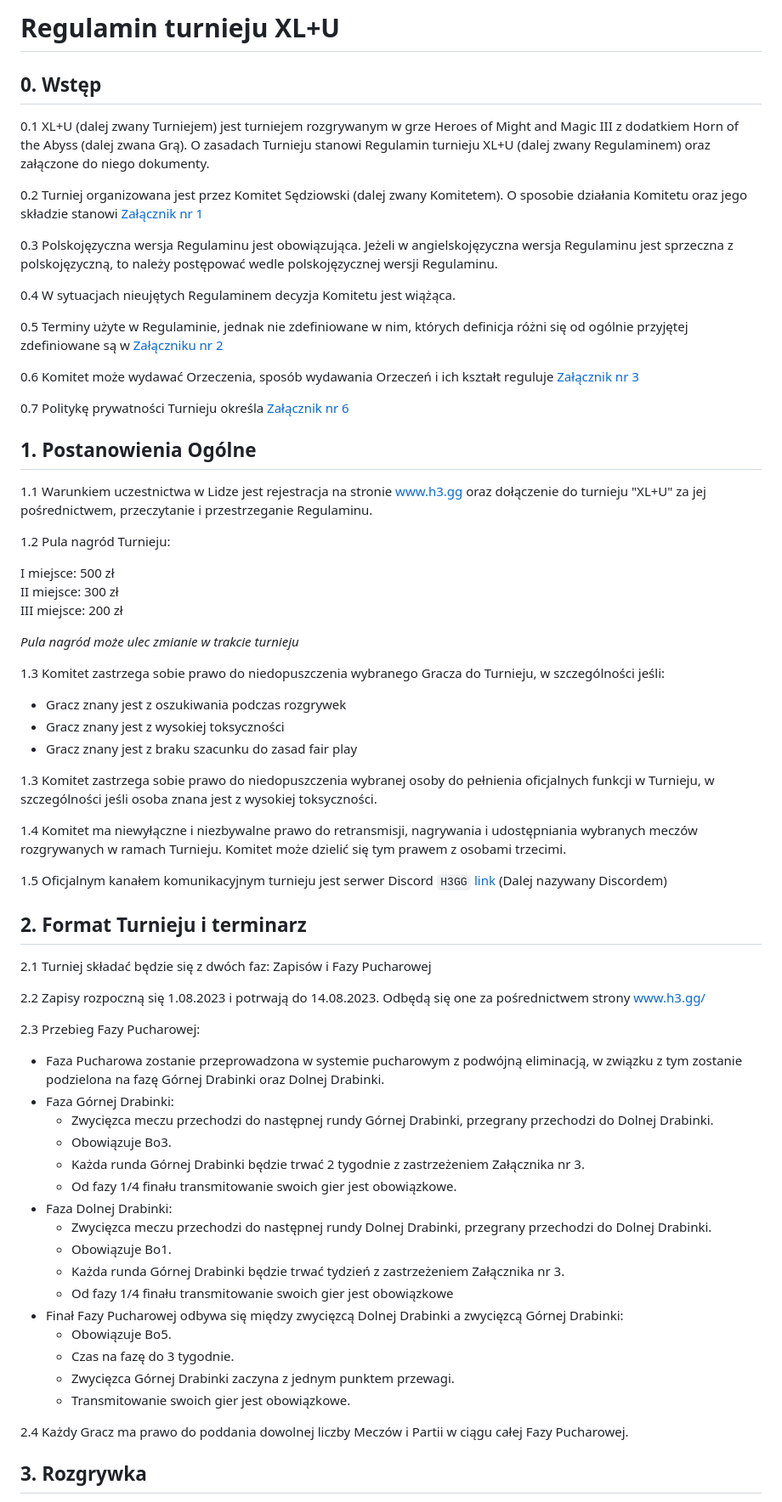
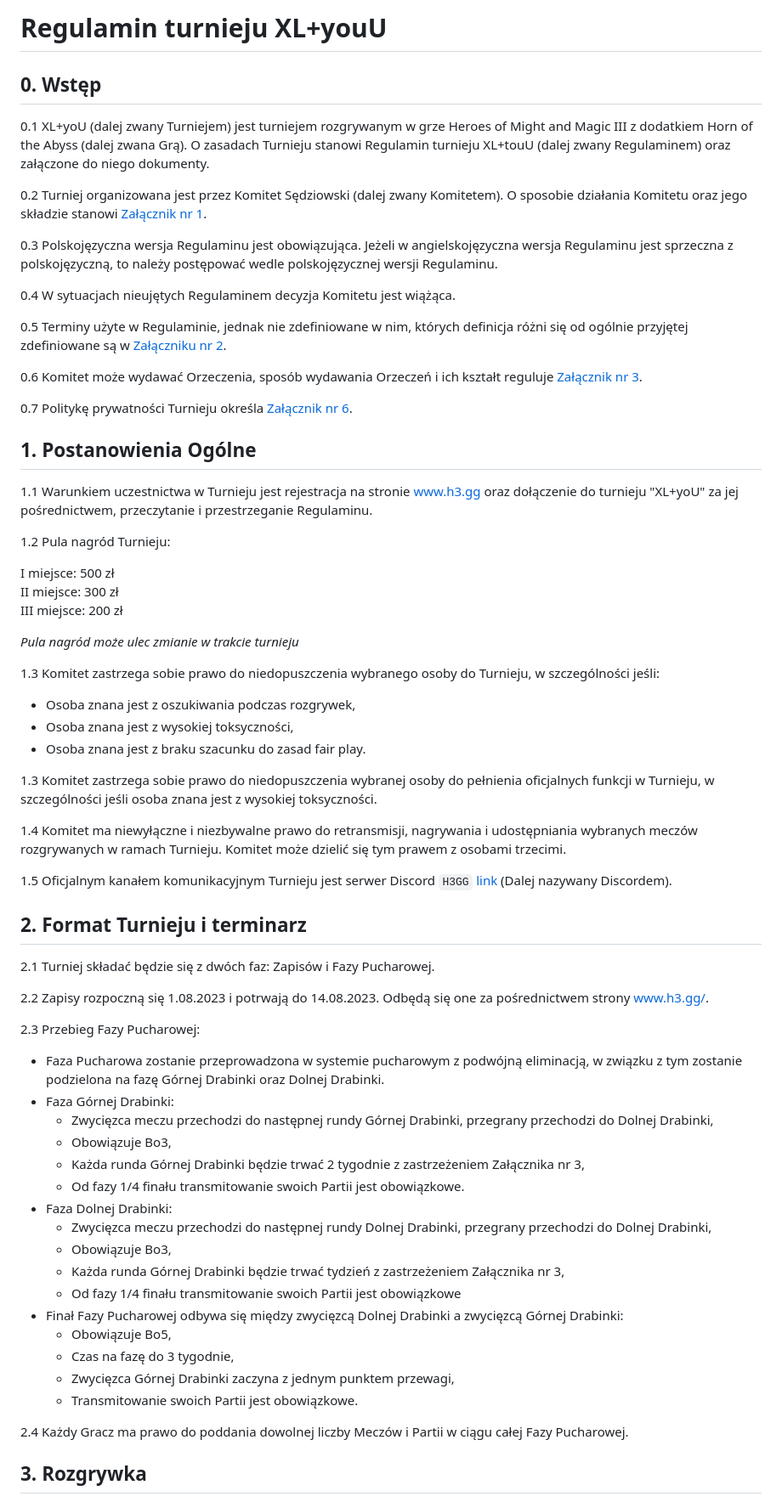
Before and after one commit to KubarytTournaments/XL-plus-U, a Markdown page: Regulamin/Regulamin_turnieju_XL+U.md, the part around the change printed below. Shown: that part at 85% size. Rendered like a GitHub page.

```diff
--- a/Regulamin/Regulamin_turnieju_XL+U.md
+++ b/Regulamin/Regulamin_turnieju_XL+U.md
@@ -1,24 +1,24 @@
-# Regulamin turnieju XL+U
+# Regulamin turnieju XL+youU
 
 ## 0. Wstęp
 
-0.1 XL+U (dalej zwany Turniejem) jest turniejem rozgrywanym w grze Heroes of Might and Magic III z dodatkiem Horn of the Abyss (dalej zwana Grą). O zasadach Turnieju stanowi Regulamin turnieju XL+U (dalej zwany Regulaminem) oraz załączone do niego dokumenty.
+0.1 XL+yoU (dalej zwany Turniejem) jest turniejem rozgrywanym w grze Heroes of Might and Magic III z dodatkiem Horn of the Abyss (dalej zwana Grą). O zasadach Turnieju stanowi Regulamin turnieju XL+touU (dalej zwany Regulaminem) oraz załączone do niego dokumenty.
 
-0.2 Turniej organizowana jest przez Komitet Sędziowski (dalej zwany Komitetem). O sposobie działania Komitetu oraz jego składzie stanowi [Załącznik nr 1](#załącznik-nr-1)
+0.2 Turniej organizowana jest przez Komitet Sędziowski (dalej zwany Komitetem). O sposobie działania Komitetu oraz jego składzie stanowi [Załącznik nr 1](#załącznik-nr-1).
 
 0.3 Polskojęzyczna wersja Regulaminu jest obowiązująca. Jeżeli w angielskojęzyczna wersja Regulaminu jest sprzeczna z polskojęzyczną, to należy postępować wedle polskojęzycznej wersji Regulaminu.
 
 0.4 W sytuacjach nieujętych Regulaminem decyzja Komitetu jest wiążąca.
 
-0.5 Terminy użyte w Regulaminie, jednak nie zdefiniowane w nim, których definicja różni się od ogólnie przyjętej zdefiniowane są w [Załączniku nr 2](#załącznik-nr-2)
+0.5 Terminy użyte w Regulaminie, jednak nie zdefiniowane w nim, których definicja różni się od ogólnie przyjętej zdefiniowane są w [Załączniku nr 2](#załącznik-nr-2).
 
-0.6 Komitet może wydawać Orzeczenia, sposób wydawania Orzeczeń i ich kształt reguluje [Załącznik nr 3](#załącznik-nr-3)
+0.6 Komitet może wydawać Orzeczenia, sposób wydawania Orzeczeń i ich kształt reguluje [Załącznik nr 3](#załącznik-nr-3).
 
-0.7 Politykę prywatności Turnieju określa [Załącznik nr 6](#załącznik-nr-6)
+0.7 Politykę prywatności Turnieju określa [Załącznik nr 6](#załącznik-nr-6).
 
 ## 1. Postanowienia Ogólne
 
-1.1 Warunkiem uczestnictwa w Lidze jest rejestracja na stronie www.h3.gg oraz dołączenie do turnieju "XL+U" za jej pośrednictwem, przeczytanie i przestrzeganie Regulaminu.
+1.1 Warunkiem uczestnictwa w Turnieju jest rejestracja na stronie www.h3.gg oraz dołączenie do turnieju "XL+yoU" za jej pośrednictwem, przeczytanie i przestrzeganie Regulaminu.
 
 1.2 Pula nagród Turnieju:
 
@@ -28,42 +28,42 @@ III miejsce: 200 zł <br>
 
 *Pula nagród może ulec zmianie w trakcie turnieju*
 
-1.3 Komitet zastrzega sobie prawo do niedopuszczenia wybranego Gracza do Turnieju, w szczególności jeśli:
+1.3 Komitet zastrzega sobie prawo do niedopuszczenia wybranego osoby do Turnieju, w szczególności jeśli:
 
-- Gracz znany jest z oszukiwania podczas rozgrywek
-- Gracz znany jest z wysokiej toksyczności
-- Gracz znany jest z braku szacunku do zasad fair play
+- Osoba znana jest z oszukiwania podczas rozgrywek,
+- Osoba znana jest z wysokiej toksyczności,
+- Osoba znana jest z braku szacunku do zasad fair play.
 
 1.3 Komitet zastrzega sobie prawo do niedopuszczenia wybranej osoby do pełnienia oficjalnych funkcji w Turnieju, w szczególności jeśli osoba znana jest z wysokiej toksyczności.
 
 1.4 Komitet ma niewyłączne i niezbywalne prawo do retransmisji, nagrywania i udostępniania wybranych meczów rozgrywanych w ramach Turnieju. Komitet może dzielić się tym prawem z osobami trzecimi.
 
-1.5 Oficjalnym kanałem komunikacyjnym turnieju jest serwer Discord `H3GG` [link](https://discord.gg/r6dS4D9edd) (Dalej nazywany Discordem)
+1.5 Oficjalnym kanałem komunikacyjnym Turnieju jest serwer Discord `H3GG` [link](https://discord.gg/r6dS4D9edd) (Dalej nazywany Discordem).
 
 ## 2. Format Turnieju i terminarz
 
-2.1 Turniej składać będzie się z dwóch faz: Zapisów i Fazy Pucharowej
+2.1 Turniej składać będzie się z dwóch faz: Zapisów i Fazy Pucharowej.
 
-2.2 Zapisy rozpoczną się 1.08.2023 i potrwają do 14.08.2023. Odbędą się one za pośrednictwem strony www.h3.gg/
+2.2 Zapisy rozpoczną się 1.08.2023 i potrwają do 14.08.2023. Odbędą się one za pośrednictwem strony www.h3.gg/.
 
 2.3 Przebieg Fazy Pucharowej:
 
 - Faza Pucharowa zostanie przeprowadzona w systemie pucharowym z podwójną eliminacją, w związku z tym zostanie podzielona na fazę Górnej Drabinki oraz Dolnej Drabinki.
 - Faza Górnej Drabinki:
-  - Zwycięzca meczu przechodzi do następnej rundy Górnej Drabinki, przegrany przechodzi do Dolnej Drabinki.
-  - Obowiązuje Bo3.
-  - Każda runda Górnej Drabinki będzie trwać 2 tygodnie z zastrzeżeniem Załącznika nr 3.
-  - Od fazy 1/4 finału transmitowanie swoich gier jest obowiązkowe.
+  - Zwycięzca meczu przechodzi do następnej rundy Górnej Drabinki, przegrany przechodzi do Dolnej Drabinki,
+  - Obowiązuje Bo3,
+  - Każda runda Górnej Drabinki będzie trwać 2 tygodnie z zastrzeżeniem Załącznika nr 3,
+  - Od fazy 1/4 finału transmitowanie swoich Partii jest obowiązkowe.
 - Faza Dolnej Drabinki:
-  - Zwycięzca meczu przechodzi do następnej rundy Dolnej  Drabinki, przegrany przechodzi do Dolnej Drabinki.
-  - Obowiązuje Bo1.
-  - Każda runda Górnej Drabinki będzie trwać tydzień z zastrzeżeniem Załącznika nr 3.
-  - Od fazy 1/4 finału transmitowanie swoich gier jest obowiązkowe
+  - Zwycięzca meczu przechodzi do następnej rundy Dolnej Drabinki, przegrany przechodzi do Dolnej Drabinki,
+  - Obowiązuje Bo3,
+  - Każda runda Górnej Drabinki będzie trwać tydzień z zastrzeżeniem Załącznika nr 3,
+  - Od fazy 1/4 finału transmitowanie swoich Partii jest obowiązkowe
 - Finał Fazy Pucharowej odbywa się między zwycięzcą Dolnej Drabinki a zwycięzcą Górnej Drabinki:
-  - Obowiązuje Bo5.
-  - Czas na fazę do 3 tygodnie.
-  - Zwycięzca Górnej Drabinki zaczyna z jednym punktem przewagi.
-  - Transmitowanie swoich gier jest obowiązkowe.
+  - Obowiązuje Bo5,
+  - Czas na fazę do 3 tygodnie,
+  - Zwycięzca Górnej Drabinki zaczyna z jednym punktem przewagi,
+  - Transmitowanie swoich Partii jest obowiązkowe.
 
 2.4 Każdy Gracz ma prawo do poddania dowolnej liczby Meczów i Partii w ciągu całej Fazy Pucharowej.
 
```
Also changed, not shown: other parts of Regulamin/Regulamin_turnieju_XL+U.md (+176 -74 lines).
